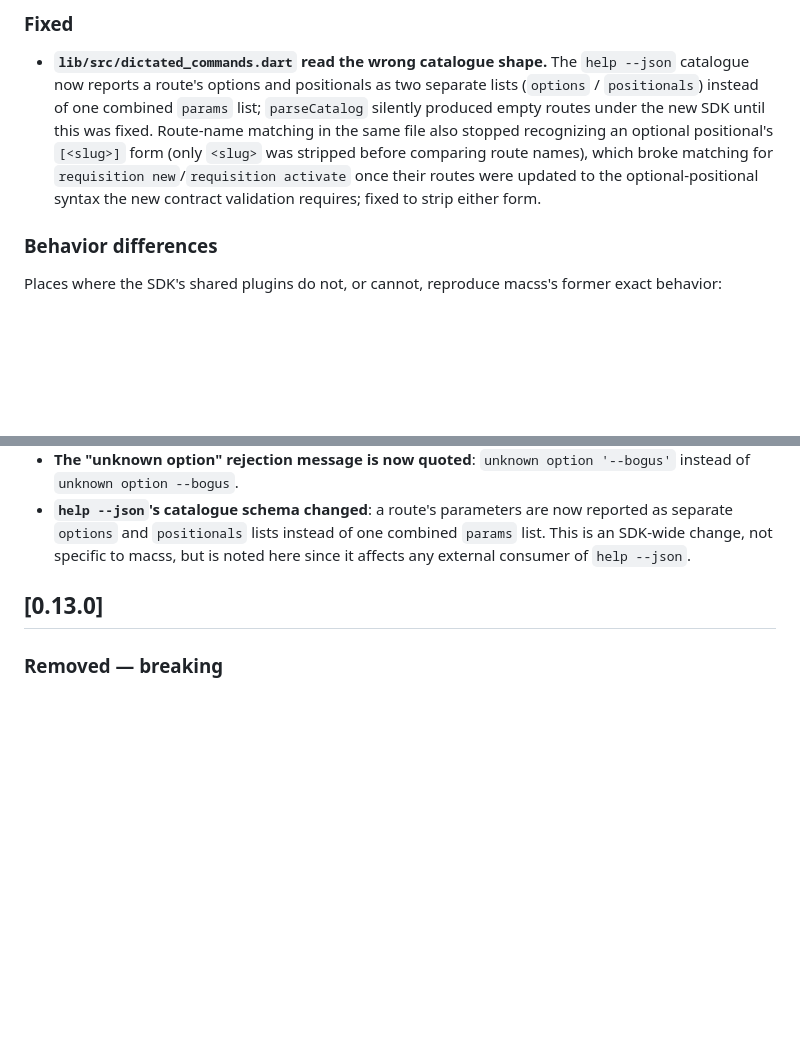
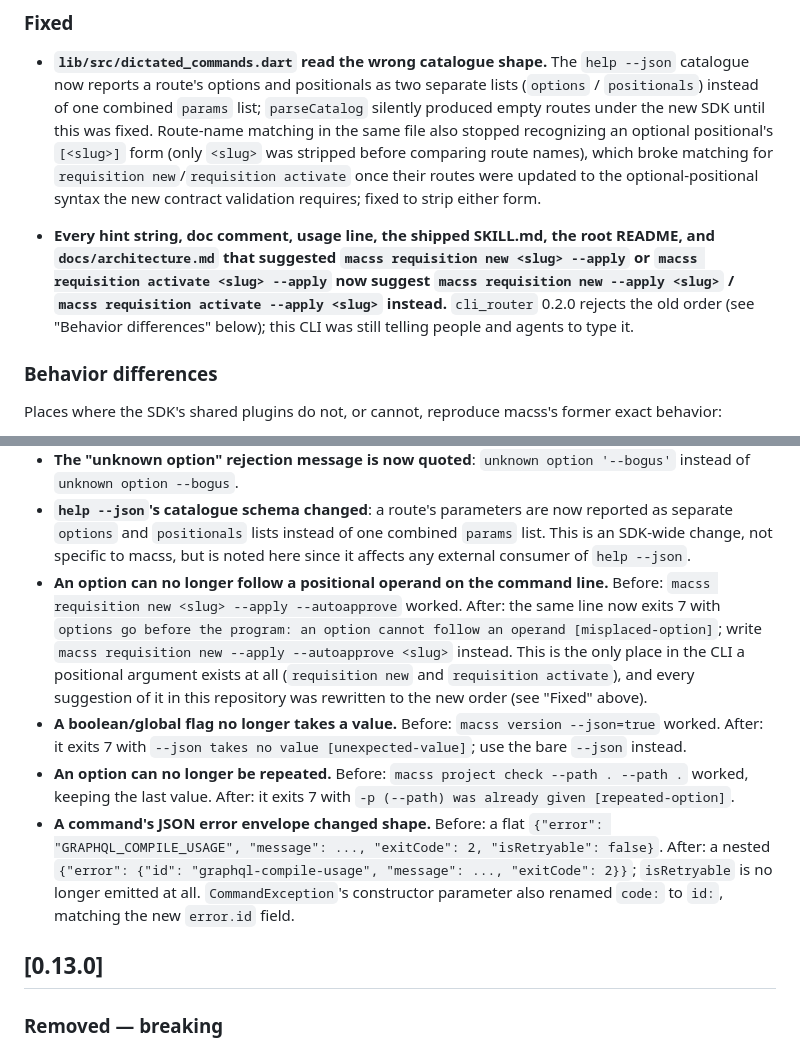
Before and after one commit to ccisnedev/macss, a Markdown page: code/cli/CHANGELOG.md, 2 parts joined by grey strips. GitHub-like rendering; blank space fills up the shorter version.

Commit message:
docs(changelog): document the 4 review findings against cli_router 0.2.0
Records, with explicit before/after: options can no longer follow a
positional operand (misplaced-option), a boolean/global flag no longer
takes a value (--json=true fails), an option can no longer be repeated
(repeated-option), and a command's JSON error envelope is now nested
under error.id instead of a flat error/message/exitCode/isRetryable.

Also records that every suggestion of the now-invalid option order was
rewritten across this repository's hint strings, docs, and assets.

```diff
--- a/code/cli/CHANGELOG.md
+++ b/code/cli/CHANGELOG.md
@@ -37,6 +37,15 @@ and the project adheres to [Semantic Versioning](https://semver.org/).
   updated to the optional-positional syntax the new contract validation
   requires; fixed to strip either form.
 
+- **Every hint string, doc comment, usage line, the shipped SKILL.md, the
+  root README, and `docs/architecture.md` that suggested
+  `macss requisition new <slug> --apply` or
+  `macss requisition activate <slug> --apply` now suggest
+  `macss requisition new --apply <slug>` / `macss requisition activate
+  --apply <slug>` instead.** `cli_router` 0.2.0 rejects the old order (see
+  "Behavior differences" below); this CLI was still telling people and
+  agents to type it.
+
 ### Behavior differences
 
 Places where the SDK's shared plugins do not, or cannot, reproduce macss's
@@ -62,6 +71,26 @@ former exact behavior:
   combined `params` list. This is an SDK-wide change, not specific to
   macss, but is noted here since it affects any external consumer of
   `help --json`.
+- **An option can no longer follow a positional operand on the command
+  line.** Before: `macss requisition new <slug> --apply --autoapprove`
+  worked. After: the same line now exits 7 with `options go before the
+  program: an option cannot follow an operand [misplaced-option]`; write
+  `macss requisition new --apply --autoapprove <slug>` instead. This is the
+  only place in the CLI a positional argument exists at all (`requisition
+  new` and `requisition activate`), and every suggestion of it in this
+  repository was rewritten to the new order (see "Fixed" above).
+- **A boolean/global flag no longer takes a value.** Before: `macss version
+  --json=true` worked. After: it exits 7 with `--json takes no value
+  [unexpected-value]`; use the bare `--json` instead.
+- **An option can no longer be repeated.** Before: `macss project check
+  --path . --path .` worked, keeping the last value. After: it exits 7
+  with `-p (--path) was already given [repeated-option]`.
+- **A command's JSON error envelope changed shape.** Before: a flat
+  `{"error": "GRAPHQL_COMPILE_USAGE", "message": ..., "exitCode": 2,
+  "isRetryable": false}`. After: a nested `{"error": {"id":
+  "graphql-compile-usage", "message": ..., "exitCode": 2}}`; `isRetryable`
+  is no longer emitted at all. `CommandException`'s constructor parameter
+  also renamed `code:` to `id:`, matching the new `error.id` field.
 
 ## [0.13.0]
 
```
